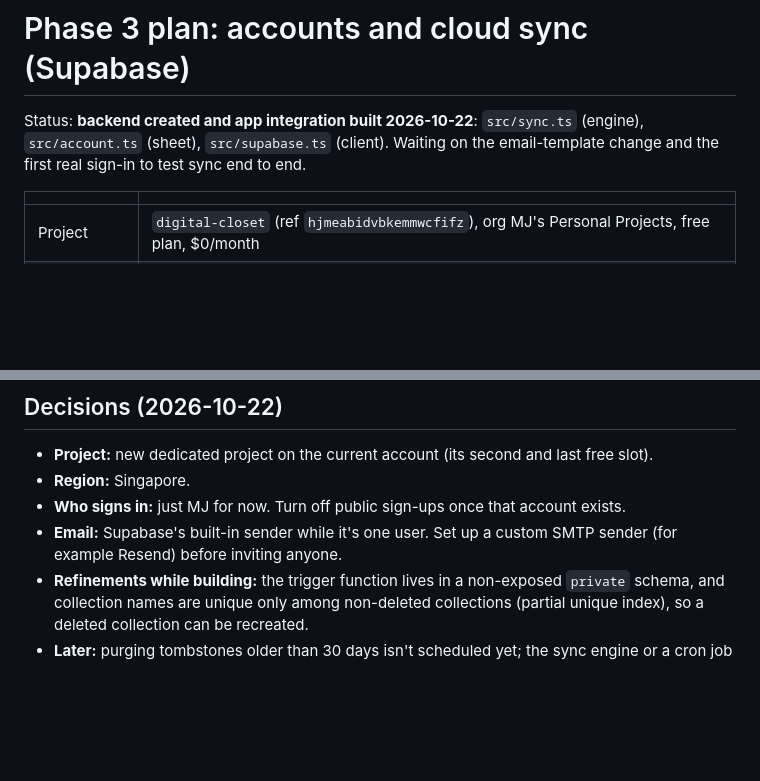
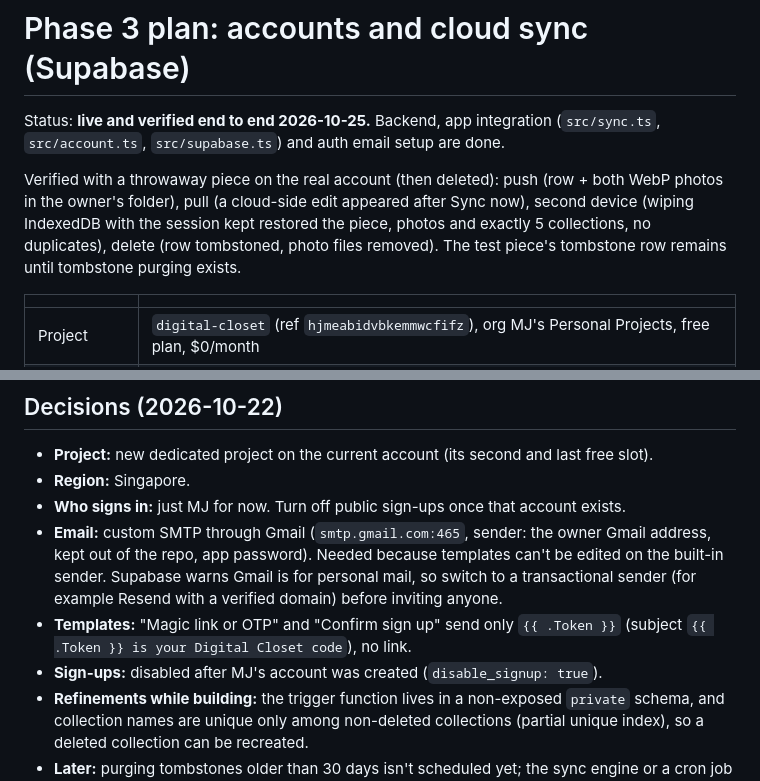
Before and after one commit to ajegz/digital-closet, a Markdown page: docs/phase-3-plan.md, 2 parts joined by grey strips. Rendered like a GitHub page; blank space fills up the shorter version.

Commit message:
Record Phase 3 end-to-end verification and auth email setup
Co-Authored-By: Claude Opus 5.5 <noreply@anthropic.com>

```diff
--- a/docs/phase-3-plan.md
+++ b/docs/phase-3-plan.md
@@ -1,6 +1,8 @@
 # Phase 3 plan: accounts and cloud sync (Supabase)
 
-Status: **backend created and app integration built 2026-10-22**: `src/sync.ts` (engine), `src/account.ts` (sheet), `src/supabase.ts` (client). Waiting on the email-template change and the first real sign-in to test sync end to end.
+Status: **live and verified end to end 2026-10-25.** Backend, app integration (`src/sync.ts`, `src/account.ts`, `src/supabase.ts`) and auth email setup are done.
+
+Verified with a throwaway piece on the real account (then deleted): push (row + both WebP photos in the owner's folder), pull (a cloud-side edit appeared after Sync now), second device (wiping IndexedDB with the session kept restored the piece, photos and exactly 5 collections, no duplicates), delete (row tombstoned, photo files removed). The test piece's tombstone row remains until tombstone purging exists.
 
 | | |
 |---|---|
@@ -141,6 +143,8 @@ create policy "Own items: remove" on public.items for delete to authenticated us
 - **Project:** new dedicated project on the current account (its second and last free slot).
 - **Region:** Singapore.
 - **Who signs in:** just MJ for now. Turn off public sign-ups once that account exists.
-- **Email:** Supabase's built-in sender while it's one user. Set up a custom SMTP sender (for example Resend) before inviting anyone.
+- **Email:** custom SMTP through Gmail (`smtp.gmail.com:465`, sender: the owner Gmail address, kept out of the repo, app password). Needed because templates can't be edited on the built-in sender. Supabase warns Gmail is for personal mail, so switch to a transactional sender (for example Resend with a verified domain) before inviting anyone.
+- **Templates:** "Magic link or OTP" and "Confirm sign up" send only `{{ .Token }}` (subject `{{ .Token }} is your Digital Closet code`), no link.
+- **Sign-ups:** disabled after MJ's account was created (`disable_signup: true`).
 - **Refinements while building:** the trigger function lives in a non-exposed `private` schema, and collection names are unique only among non-deleted collections (partial unique index), so a deleted collection can be recreated.
 - **Later:** purging tombstones older than 30 days isn't scheduled yet; the sync engine or a cron job will do it.
```
